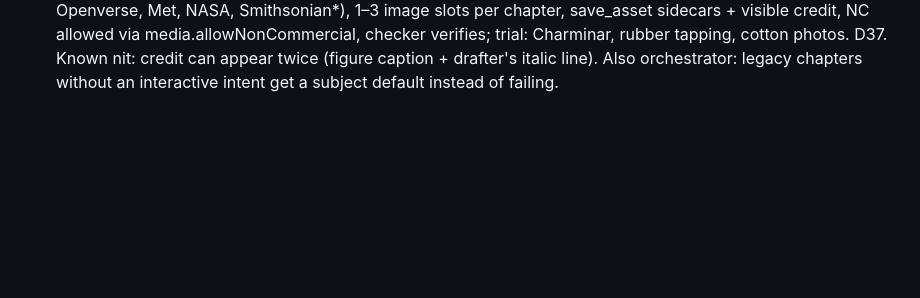
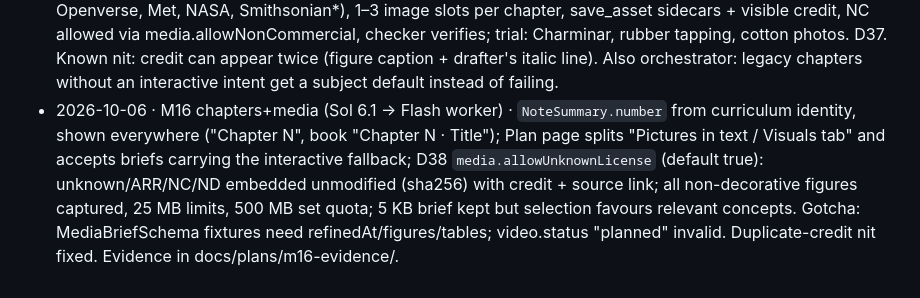
Before and after one commit to krishna-vinci/learny, a Markdown page: AGENT_MEMORY.md, the part around the change. Drawn GitHub-style; blank space fills up the shorter version.

Commit message:
docs: AGENT_MEMORY — M16
Co-Authored-By: Claude Opus 5.5 <noreply@anthropic.com>

```diff
--- a/AGENT_MEMORY.md
+++ b/AGENT_MEMORY.md
@@ -178,3 +178,4 @@ The orchestrator keeps the rest of this file current. When something listed unde
 - 2026-10-06 · delete (Sol 6.1) · note/chapter/set deletion with Undo, typed set confirmation, Settings → Recently deleted (git revert restore), confined + symlink-safe + repo-locked; exported Anki notes untouched.
 - 2026-10-06 · M14b follow-up · step-through graphs take explicit positions (molecules/maps no longer on a circle), make-visual requires coordinates for spatial diagrams; both book-job tests fixed.
 - 2026-10-06 · M15 images (Sol 6.1) · licence detection (98 figures: 27→68 known), image search (Commons, Openverse, Met, NASA, Smithsonian*), 1–3 image slots per chapter, save_asset sidecars + visible credit, NC allowed via media.allowNonCommercial, checker verifies; trial: Charminar, rubber tapping, cotton photos. D37. Known nit: credit can appear twice (figure caption + drafter's italic line). Also orchestrator: legacy chapters without an interactive intent get a subject default instead of failing.
+- 2026-10-06 · M16 chapters+media (Sol 6.1 → Flash worker) · `NoteSummary.number` from curriculum identity, shown everywhere ("Chapter N", book "Chapter N · Title"); Plan page splits "Pictures in text / Visuals tab" and accepts briefs carrying the interactive fallback; D38 `media.allowUnknownLicense` (default true): unknown/ARR/NC/ND embedded unmodified (sha256) with credit + source link; all non-decorative figures captured, 25 MB limits, 500 MB set quota; 5 KB brief kept but selection favours relevant concepts. Gotcha: MediaBriefSchema fixtures need refinedAt/figures/tables; video.status "planned" invalid. Duplicate-credit nit fixed. Evidence in docs/plans/m16-evidence/.
```
